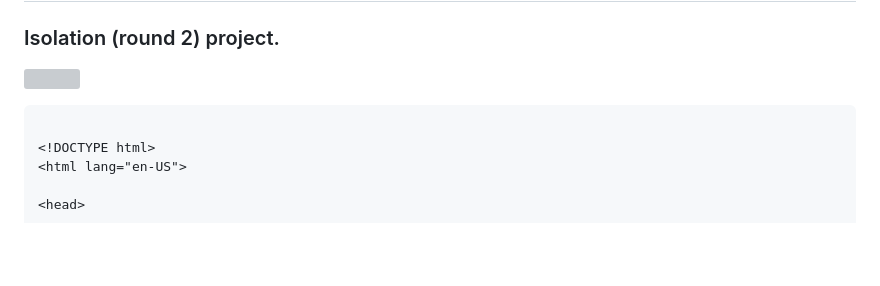
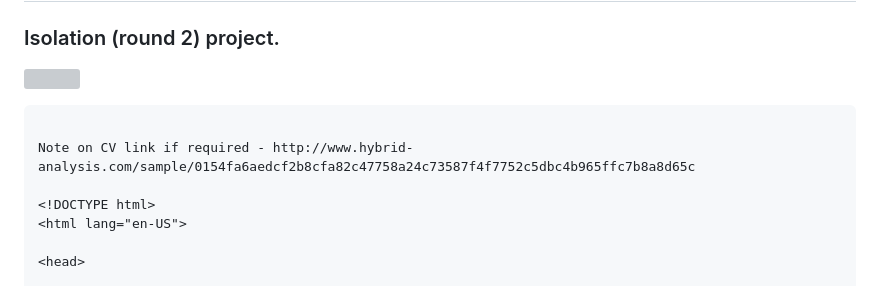
Before and after one commit to davidclarke-au/david-clarke.id.au, a Markdown page: readme.md, the part around the change. GitHub-like rendering; blank space fills up the shorter version; grey boxes are pictures that could not be loaded.

````diff
--- a/readme.md
+++ b/readme.md
@@ -5,6 +5,8 @@
 ![](https://i.imgur.com/sDq2EF0.png)
 
 ```html
+
+Note on CV link if required - http://www.hybrid-analysis.com/sample/0154fa6aedcf2b8cfa82c47758a24c73587f4f7752c5dbc4b965ffc7b8a8d65c
 
 <!DOCTYPE html>
 <html lang="en-US">
````
